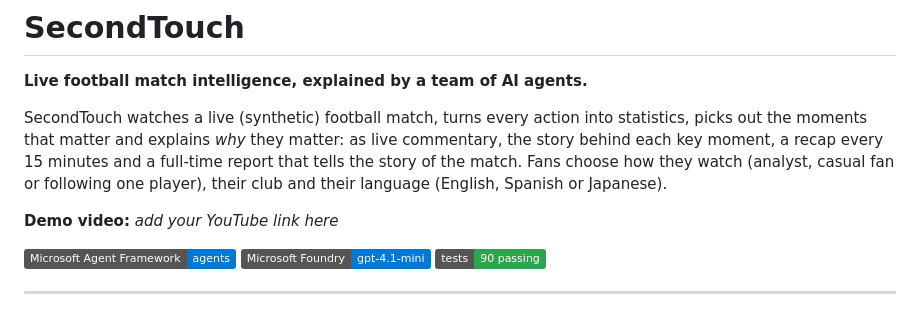
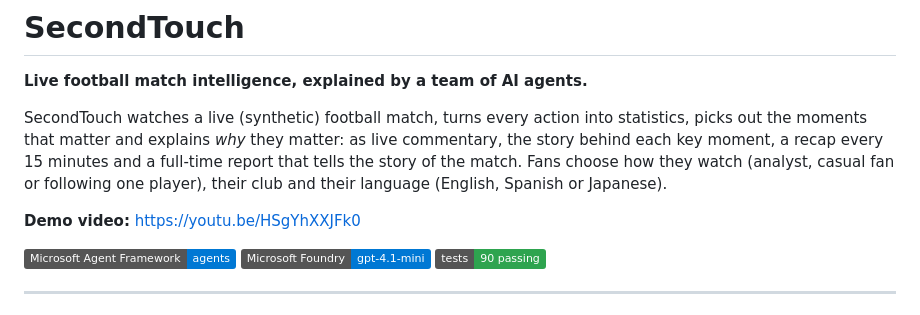
Before and after one commit to ShinKenji21/SecondTouch, a Markdown page: README.md, the part around the change. Rendered like a GitHub page; badges without logos.

Commit message:
Add the demo video link

```diff
--- a/README.md
+++ b/README.md
@@ -4,7 +4,7 @@
 
 SecondTouch watches a live (synthetic) football match, turns every action into statistics, picks out the moments that matter and explains *why* they matter: as live commentary, the story behind each key moment, a recap every 15 minutes and a full-time report that tells the story of the match. Fans choose how they watch (analyst, casual fan or following one player), their club and their language (English, Spanish or Japanese).
 
-**Demo video:** _add your YouTube link here_
+**Demo video:** https://youtu.be/HSgYhXXJFk0
 
 ![Built with](https://img.shields.io/badge/Microsoft_Agent_Framework-agents-0078D4) ![Foundry](https://img.shields.io/badge/Microsoft_Foundry-gpt--4.1--mini-0078D4) ![Tests](https://img.shields.io/badge/tests-90_passing-2ea44f)
 
```
